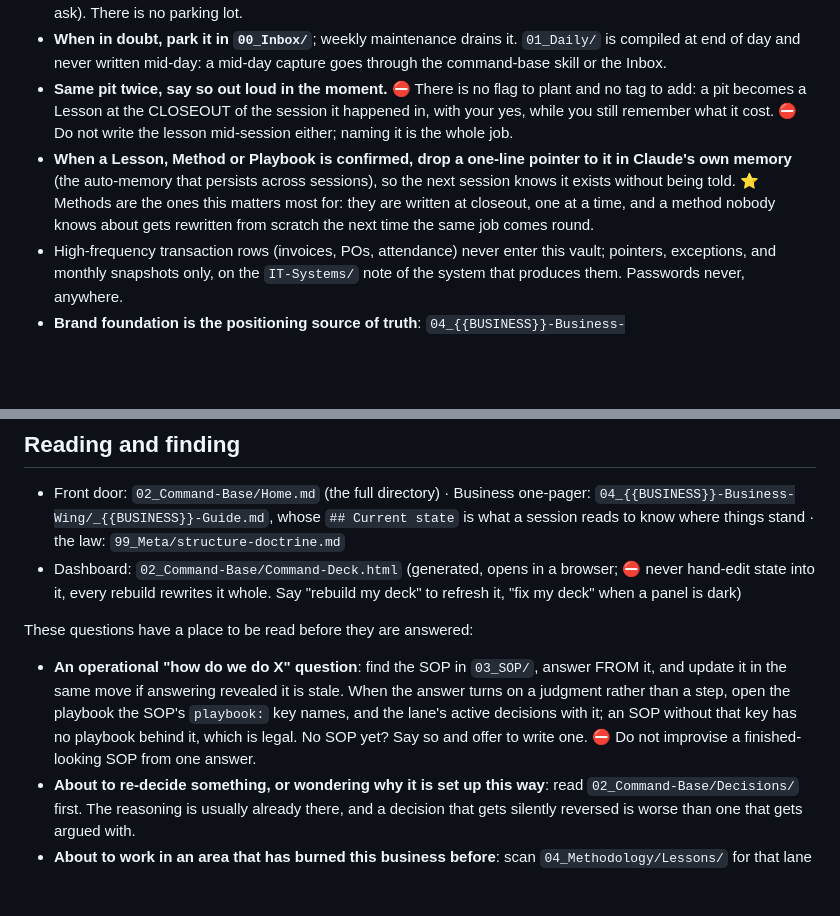
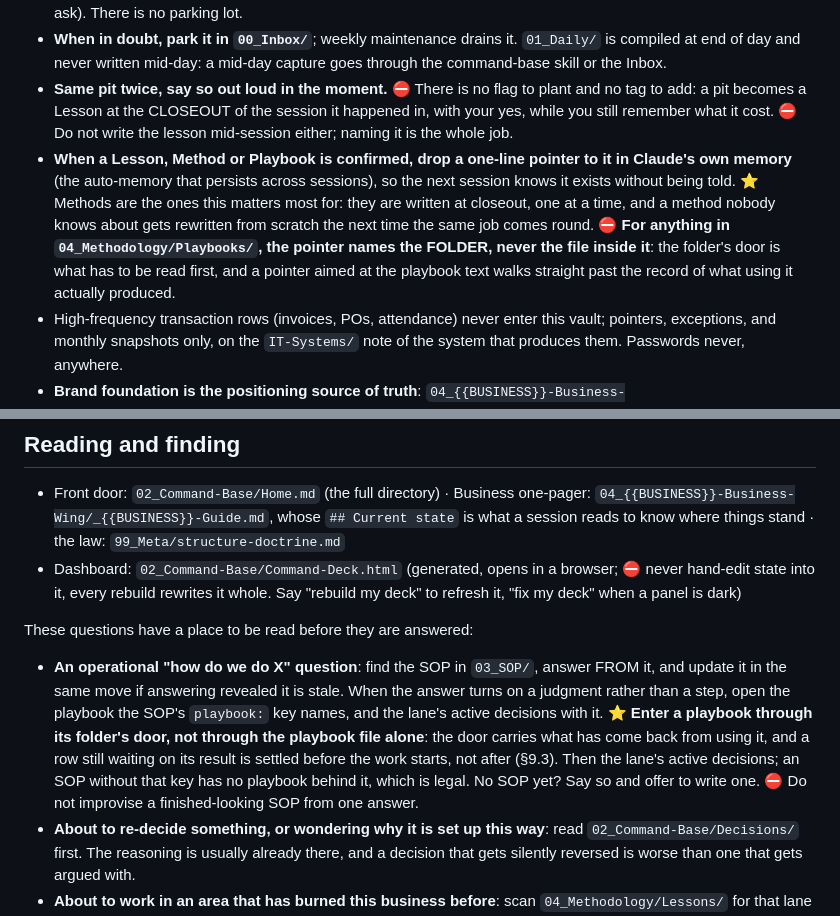
Before and after one commit to breakthrough-edu/my-second-brain, a Markdown page: my-second-brain/templates/CLAUDE.template.md, 2 parts joined by grey strips. Drawn GitHub-style; blank space fills up the shorter version.

```diff
--- a/my-second-brain/templates/CLAUDE.template.md
+++ b/my-second-brain/templates/CLAUDE.template.md
@@ -10,7 +10,7 @@ This vault is {{YOUR_NAME}}'s second brain: one home, two wings. Personal life l
 - **A task must have a project.** Tasks live in `<Project>/Tasks/` and carry no project, lane or domain key: the path already says all three. If no project fits, propose one before the task exists (unsure which lane or wing it belongs to, ask). There is no parking lot.
 - **When in doubt, park it in `00_Inbox/`**; weekly maintenance drains it. `01_Daily/` is compiled at end of day and never written mid-day: a mid-day capture goes through the command-base skill or the Inbox.
 - **Same pit twice, say so out loud in the moment.** ⛔ There is no flag to plant and no tag to add: a pit becomes a Lesson at the CLOSEOUT of the session it happened in, with your yes, while you still remember what it cost. ⛔ Do not write the lesson mid-session either; naming it is the whole job.
-- **When a Lesson, Method or Playbook is confirmed, drop a one-line pointer to it in Claude's own memory** (the auto-memory that persists across sessions), so the next session knows it exists without being told. ⭐ Methods are the ones this matters most for: they are written at closeout, one at a time, and a method nobody knows about gets rewritten from scratch the next time the same job comes round.
+- **When a Lesson, Method or Playbook is confirmed, drop a one-line pointer to it in Claude's own memory** (the auto-memory that persists across sessions), so the next session knows it exists without being told. ⭐ Methods are the ones this matters most for: they are written at closeout, one at a time, and a method nobody knows about gets rewritten from scratch the next time the same job comes round. ⛔ **For anything in `04_Methodology/Playbooks/`, the pointer names the FOLDER, never the file inside it**: the folder's door is what has to be read first, and a pointer aimed at the playbook text walks straight past the record of what using it actually produced.
 - High-frequency transaction rows (invoices, POs, attendance) never enter this vault; pointers, exceptions, and monthly snapshots only, on the `IT-Systems/` note of the system that produces them. Passwords never, anywhere.
 - **Brand foundation is the positioning source of truth**: `04_{{BUSINESS}}-Business-Wing/01_Assets/{{BUSINESS}}-Brand-Assets/`, eight pillars across `Brand-Strategy/` and `Target-Audience/`. Any outward-facing work reads it first. Stubs marked `status: empty` are not yet defined; treat them as gaps to fill, not answers.
 - **`04_Methodology` is earned, never captured.** Nothing lands there without the owner's yes.
@@ -23,7 +23,7 @@ This vault is {{YOUR_NAME}}'s second brain: one home, two wings. Personal life l
 
 These questions have a place to be read before they are answered:
 
-- **An operational "how do we do X" question**: find the SOP in `03_SOP/`, answer FROM it, and update it in the same move if answering revealed it is stale. When the answer turns on a judgment rather than a step, open the playbook the SOP's `playbook:` key names, and the lane's active decisions with it; an SOP without that key has no playbook behind it, which is legal. No SOP yet? Say so and offer to write one. ⛔ Do not improvise a finished-looking SOP from one answer.
+- **An operational "how do we do X" question**: find the SOP in `03_SOP/`, answer FROM it, and update it in the same move if answering revealed it is stale. When the answer turns on a judgment rather than a step, open the playbook the SOP's `playbook:` key names, and the lane's active decisions with it. ⭐ **Enter a playbook through its folder's door, not through the playbook file alone**: the door carries what has come back from using it, and a row still waiting on its result is settled before the work starts, not after (§9.3). Then the lane's active decisions; an SOP without that key has no playbook behind it, which is legal. No SOP yet? Say so and offer to write one. ⛔ Do not improvise a finished-looking SOP from one answer.
 - **About to re-decide something, or wondering why it is set up this way**: read `02_Command-Base/Decisions/` first. The reasoning is usually already there, and a decision that gets silently reversed is worse than one that gets argued with.
 - **About to work in an area that has burned this business before**: scan `04_Methodology/Lessons/` for that lane first. A confirmed Lesson nobody read is a pit fallen into twice.
 - **About to re-derive something that was already worked out in an earlier session** (only when `99_Meta/bootstrap-progress.md` says `session_memory_installed: installed`): every Claude Code conversation on this machine is searchable. When the owner asks "how did we fix that last time", "why did we choose A over B", or anything about a past session, search history before re-deriving: the tool ships in the `my-second-brain` skill payload at `scripts/session-history/`, run `python3 "<tool>/sh" search "<query>"`. Searching never indexes anything: `python3 "<tool>/sh" ingest` is what builds and refreshes the index, and the tool says so in plain words if it has not been run yet. ⛔ It answers when asked and never speaks first.
```
Also changed, not shown: my-second-brain/templates/note-templates.md (+90 -106 lines), my-second-brain/templates/structure-doctrine.template.md (+6 -3 lines).
